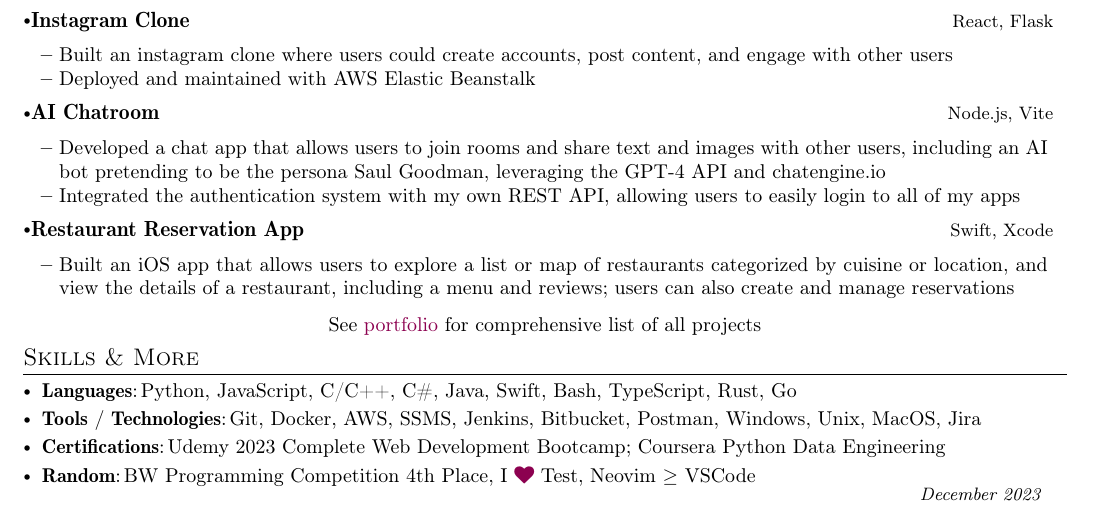
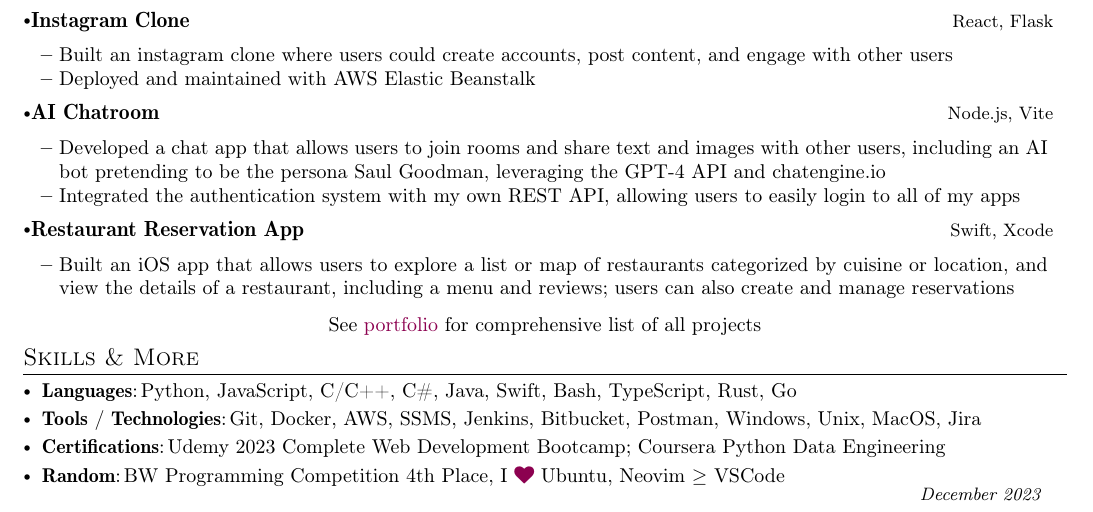
Before and after one commit to btschwartz12/btschwartz12, a LaTeX CV (resume/resume.tex): part of the page, cut so that both start at the same text. Compiled offline with pdfLaTeX.

Commit message:
Final fix

```diff
--- a/resume/resume.tex
+++ b/resume/resume.tex
@@ -272,7 +272,7 @@ Computer Networks, Web Systems, Computer Science Theory, Machine Learning}
     {Udemy 2023 Complete Web Development Bootcamp; Coursera Python Data Engineering}
 
   \resumeSubItem{Random}
-    {BW Programming Competition 4th Place, I \textcolor{websiteColor}{\faHeart} Test, Neovim $\geq$ VSCode}
+    {BW Programming Competition 4th Place, I \textcolor{websiteColor}{\faHeart} Ubuntu, Neovim $\geq$ VSCode}
 
  \hfill \textit{\footnotesize{December 2023}} \hspace{3mm}
  \resumeHeadingSkillEnd
```
